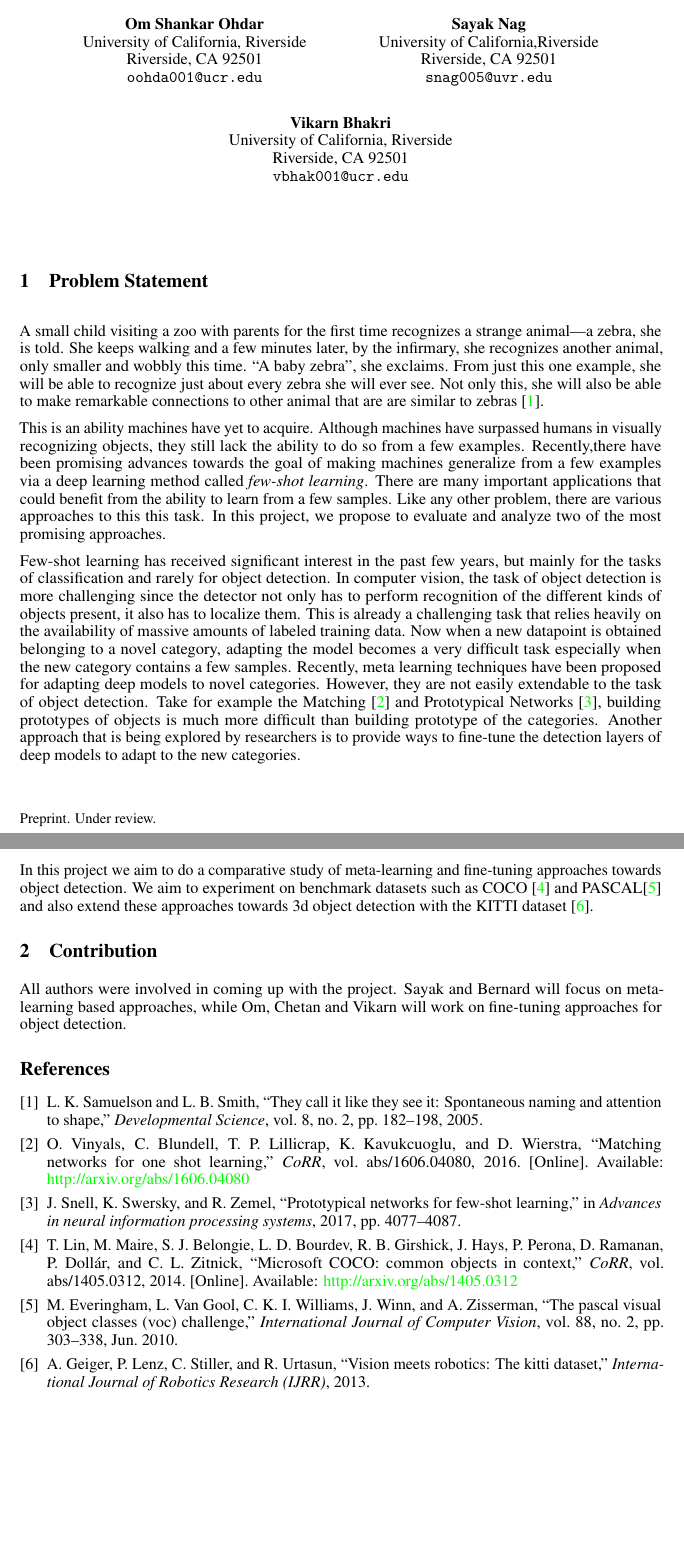
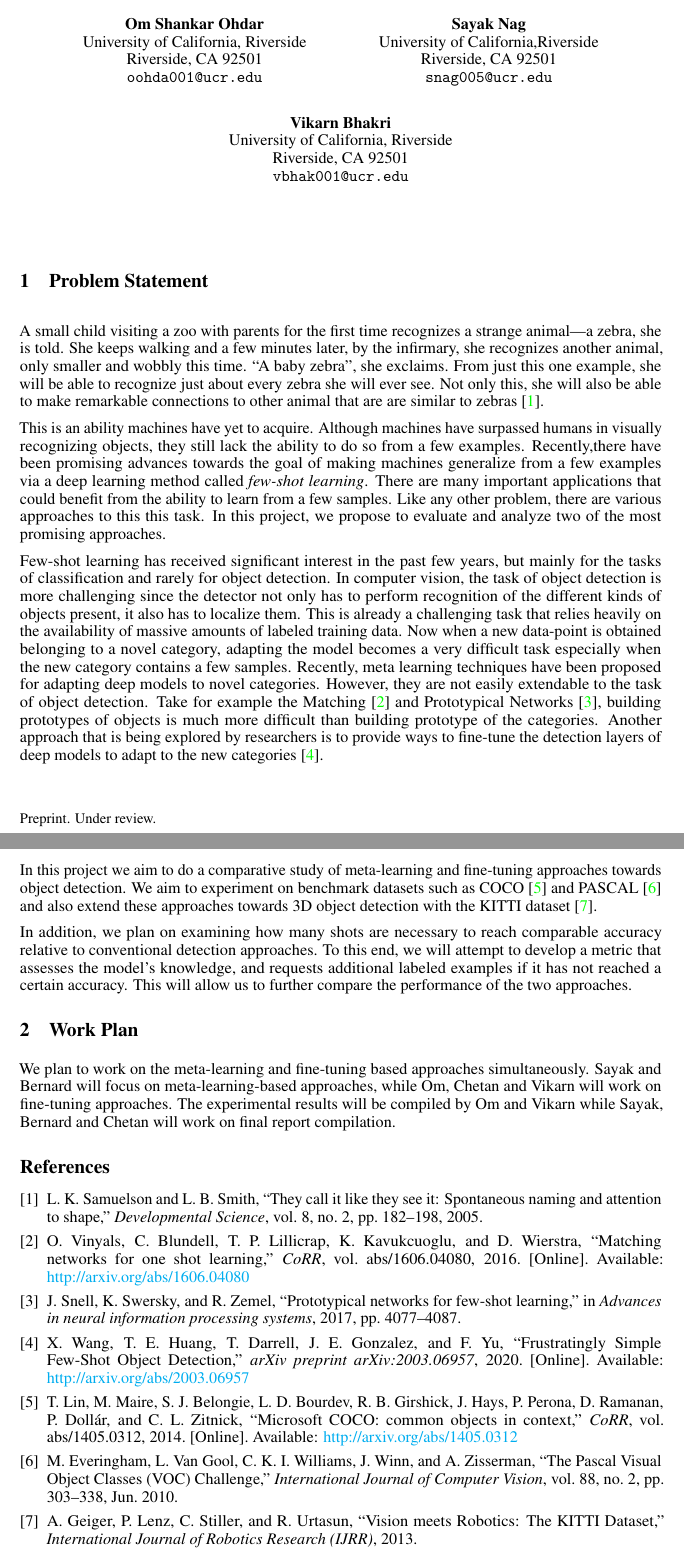
Before and after one commit to bernarduwineza/Fs-OD, a LaTeX document (report/proposal/proposal.tex): two parts of pages 1 and 2 of 2, joined at a grey line, cut so that both start at the same text, the shorter picture padded with empty space. Compiled offline with pdfLaTeX.

Commit message:
added work plan

```diff
--- a/report/proposal/proposal.tex
+++ b/report/proposal/proposal.tex
@@ -34,7 +34,7 @@
     colorlinks=true,
     linkcolor=blue,
     filecolor=magenta,
-    urlcolor=green,
+    urlcolor=cyan,
 }
 
 \usepackage{url}
@@ -73,7 +73,7 @@ Comparison of Fine-tuning and Meta-learning Approaches}
   Sayak Nag \\
   University of California,Riverside \\
   Riverside, CA 92501 \\
-  \texttt{snag005@uvr.edu} \\
+  \texttt{snag005@ucr.edu} \\
   %
   \And
   Vikarn Bhakri \\
@@ -88,23 +88,75 @@ Comparison of Fine-tuning and Meta-learning Approaches}
 
 
 \section{Problem Statement}
-A small child visiting a zoo with parents for the first time recognizes a strange animal---a zebra, she is told. She keeps walking and a few minutes later, by the infirmary, she recognizes another animal, only smaller and wobbly this time. ``A baby zebra'', she exclaims. From just this one example, she will be able to recognize just about every zebra she will ever see. Not only this, she will also be able to make remarkable connections to other animal that are are similar to zebras \cite{samuelson2005they}.
+A small child visiting a zoo with parents for the first time recognizes a strange animal---a zebra,
+she is told. She keeps walking and a few minutes later, by the infirmary, she recognizes another animal,
+only smaller and wobbly this time. ``A baby zebra'', she exclaims. From just this one example,
+she will be able to recognize just about every zebra she will ever see. Not only this,
+she will also be able to make remarkable connections to other animal that are are similar
+to zebras \cite{samuelson2005they}.
 
-This is an ability machines have yet to acquire. Although machines have surpassed humans in visually recognizing objects, they still lack the ability to do so from a few examples. Recently,there have been promising advances towards the goal of making machines generalize from a few examples via a deep learning method called \textit{few-shot learning}.
+This is an ability machines have yet to acquire. Although machines have surpassed humans in
+visually recognizing objects, they still lack the ability to do so from a few examples.
+Recently,there have been promising advances towards the goal of making machines generalize
+from a few examples via a deep learning method called \textit{few-shot learning}.
 There are many important applications that could benefit from the ability to learn from a few
 samples. Like any other problem, there are various approaches to this this task.
 In this project, we propose to evaluate and analyze two of the most promising approaches.
 
 Few-shot learning has received significant interest in the past few years,
 but mainly for the tasks of classification and rarely for object detection.
-In computer vision, the task of object detection is more challenging since the detector not only has to perform recognition of the different kinds of objects present,
+In computer vision, the task of object detection is more challenging since the detector
+not only has to perform recognition of the different kinds of objects present,
 it also has to localize them. This is already a challenging task that relies heavily
-on the availability of massive amounts of labeled training data. Now when a new datapoint is obtained belonging to a novel category, adapting the model becomes a very difficult task especially when the new category contains a few samples. Recently, meta learning techniques have been proposed for adapting deep models to novel categories. However, they are not easily extendable to the task of object detection. Take for example the Matching \cite{VinyalsBLKW16} and Prototypical Networks \cite{snell2017prototypical}, building prototypes of objects is much more difficult than building prototype of the categories. Another approach that is being explored by researchers is to provide ways to fine-tune the detection layers of deep models to adapt to the new categories.
+on the availability of massive amounts of labeled training data. Now when a new data-point
+is obtained belonging to a novel category, adapting the model becomes a very difficult
+task especially when the new category contains a few samples. Recently, meta learning techniques
+have been proposed for adapting deep models to novel categories. However, they are not easily
+extendable to the task of object detection. Take for example the Matching \cite{VinyalsBLKW16}
+and Prototypical Networks \cite{snell2017prototypical}, building prototypes of objects is
+much more difficult than building prototype of the categories. Another approach that is being
+explored by researchers is to provide ways to fine-tune the detection layers of
+deep models to adapt to the new categories \cite{wang2020frustratingly}.
 
-In this project we aim to do a comparative study of meta-learning and fine-tuning approaches towards object detection. We aim to experiment on benchmark datasets such as COCO \cite{LinMBHPRDZ14} and PASCAL\cite{Everingham10} and also extend these approaches towards 3d object detection with the KITTI dataset \cite{Geiger2013IJRR}.
+In this project we aim to do a comparative study of meta-learning and fine-tuning approaches
+towards object detection. We aim to experiment on benchmark datasets such as
+COCO \cite{LinMBHPRDZ14} and PASCAL \cite{Everingham10} and also extend these approaches
+towards 3D object detection with the KITTI dataset \cite{Geiger2013IJRR}.
 
-\section{Contribution}
-All authors were involved in coming up with the project. Sayak and Bernard will focus on meta-learning based approaches, while Om, Chetan and Vikarn will work on fine-tuning approaches for object detection.
+In addition, we plan on examining how many shots are necessary to reach comparable accuracy relative to
+conventional detection approaches. To this end, we will attempt to develop a metric that assesses
+the model's knowledge, and requests additional labeled examples if it has not reached a certain accuracy. This will allow us to further compare the performance of the two approaches.
+
+\section{Work Plan}
+
+We plan to work on the meta-learning and fine-tuning based approaches simultaneously.
+Sayak and Bernard will focus on meta-learning-based approaches, while Om, Chetan and Vikarn will work
+on fine-tuning approaches. The experimental results will be compiled by Om and Vikarn while Sayak,
+Bernard and Chetan will work on final report compilation.
+
+
+
+
+
+
+
+
+
+
+
+
+
+
+
+
+
+
+
+
+
+
+
+
 
 \bibliographystyle{IEEEtran}
 \bibliography{References}
```
Also changed, not shown: report/proposal/References.bib (+10 -2 lines), report/proposal/proposal.bbl, report/proposal/proposal.pdf, 6 other files.
